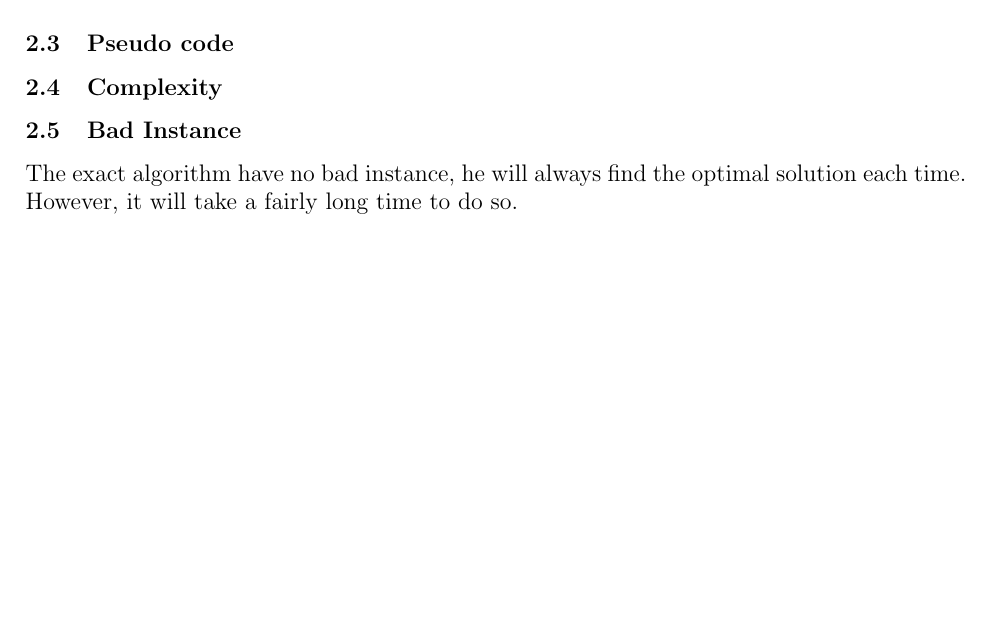
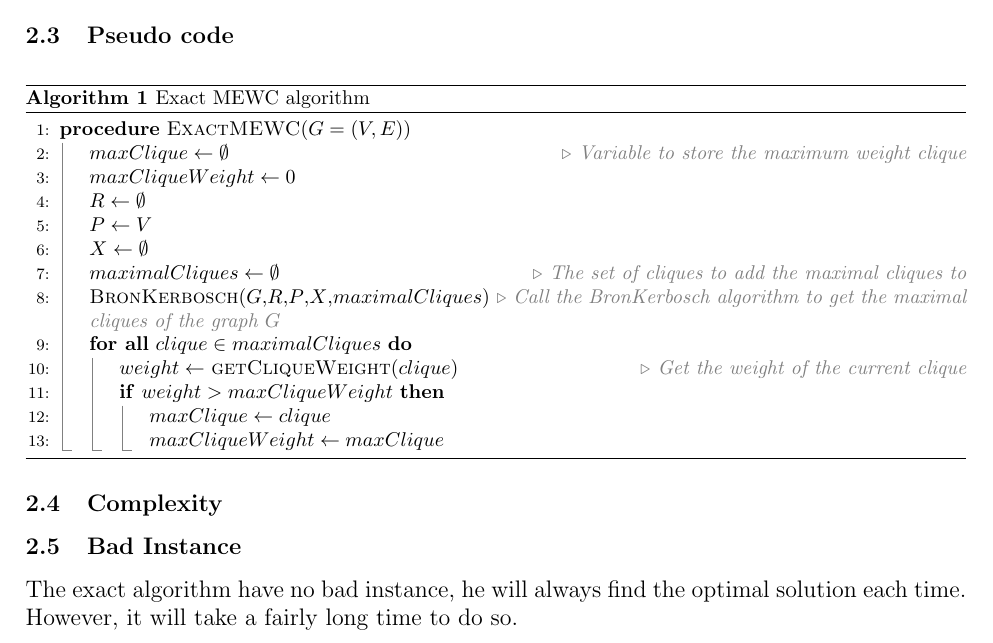
Before and after one commit to sehnryr/Final-Graph-Project-ISEN-CIR3, a LaTeX document (report/report.tex, which reads report/report_sections/exact_mewc/pseudo_code.tex): part of page 10 of 16 before the commit and part of page 11 of 16 after it, cut so that both start at the same text, the shorter picture padded with empty space. Compiled offline with pdfLaTeX.

Commit message:
add base pseudo-code for exact

```diff
--- a/report/report_sections/exact_mewc/pseudo_code.tex
+++ b/report/report_sections/exact_mewc/pseudo_code.tex
@@ -1 +1,24 @@
 \subsection{Pseudo code}
+
+\begin{algorithm}[H]
+    \caption{Exact MEWC algorithm}
+    \label{exact-mewc-pseudocode}
+    \begin{algorithmic}[1]
+        \Procedure{ExactMEWC}{$G=(V,E)$}
+        \State $maxClique \gets \emptyset$ \Comment{Variable to store the maximum weight clique}
+        \State $maxCliqueWeight \gets 0$
+        \State $R \gets \emptyset$
+        \State $P \gets V$
+        \State $X \gets \emptyset$
+        \State $maximalCliques \gets \emptyset$ \Comment{The set of cliques to add the maximal cliques to}
+        \State \Call{BronKerbosch}{$G$,$R$,$P$,$X$,$maximalCliques$} \Comment{Call the BronKerbosch algorithm to get the maximal cliques of the graph $G$}
+        \ForAll{$clique \in maximalCliques$}
+        \State $weight \gets$ \Call{getCliqueWeight}{$clique$} \Comment{Get the weight of the current clique}
+        \If{$weight > maxCliqueWeight$}
+        \State $maxClique \gets clique$
+        \State $maxCliqueWeight \gets maxClique$
+        \EndIf
+        \EndFor
+        \EndProcedure
+    \end{algorithmic}
+\end{algorithm}
```
